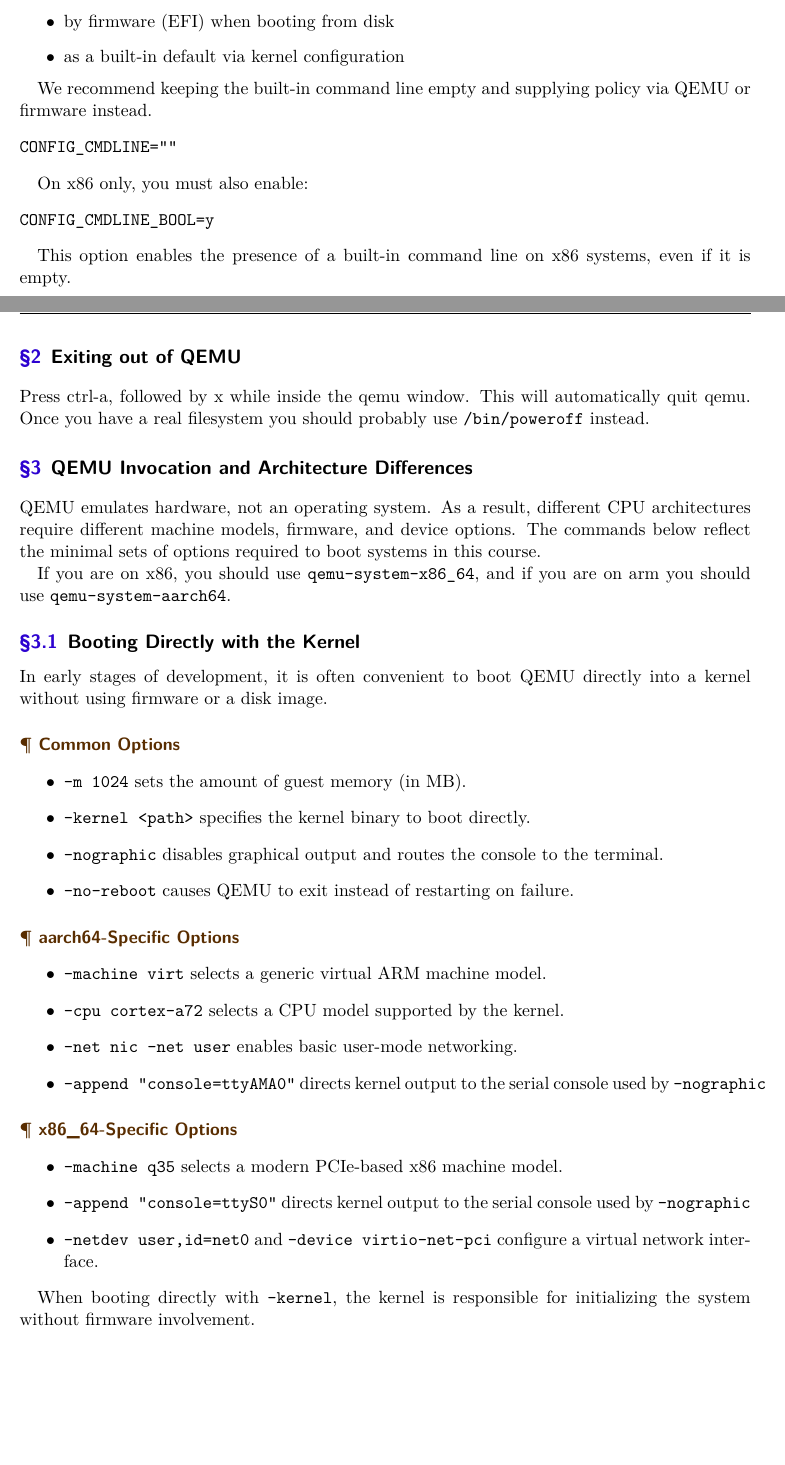
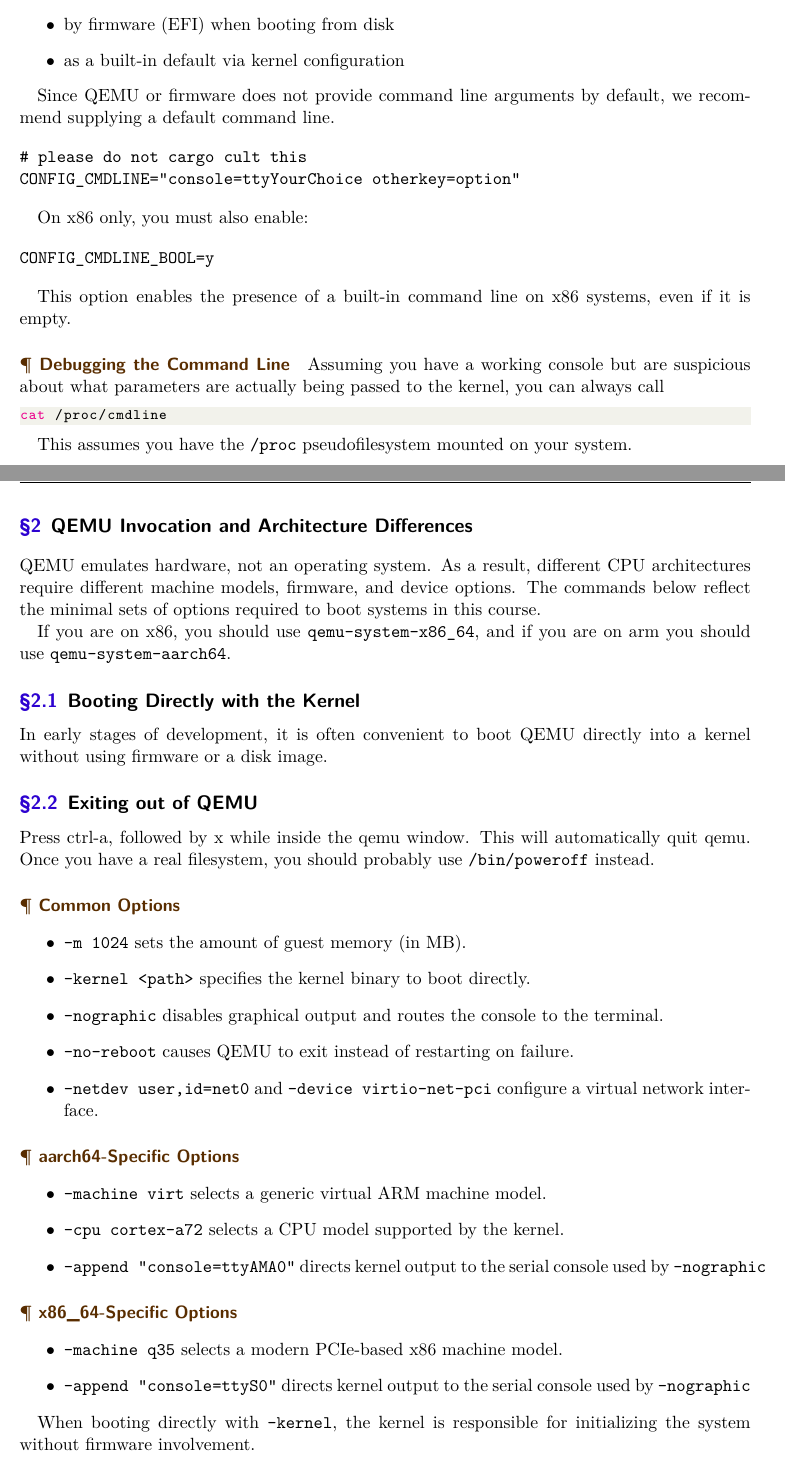
Before and after one commit to junikimm717/fls-lectures, a LaTeX document (lecture3/notes.tex): two parts of pages 2 and 4 of 5, joined at a grey line, cut so that both start at the same text, the shorter picture padded with empty space. Compiled offline with XeLaTeX.

Commit message:
slight edits + sys slide

```diff
--- a/lecture3/notes.tex
+++ b/lecture3/notes.tex
@@ -64,11 +64,12 @@
   \item as a built-in default via kernel configuration
 \end{itemize}
 
-We recommend keeping the built-in command line empty and supplying policy via
-QEMU or firmware instead.
+Since QEMU or firmware does not provide command line arguments by default, we
+recommend supplying a default command line.
 
 \begin{verbatim}
-CONFIG_CMDLINE=""
+# please do not cargo cult this
+CONFIG_CMDLINE="console=ttyYourChoice otherkey=option"
 \end{verbatim}
 
 On x86 only, you must also enable:
@@ -79,6 +80,18 @@
 
 This option enables the presence of a built-in command line on x86 systems,
 even if it is empty.
+
+\paragraph{Debugging the Command Line}
+
+Assuming you have a working console but are suspicious about what parameters are
+actually being passed to the kernel, you can always call
+
+\begin{lstlisting}[language=bash]
+cat /proc/cmdline
+\end{lstlisting}
+
+This assumes you have the \texttt{/proc} pseudofilesystem mounted on your
+system.
 
 \paragraph{EFI Support}
 
@@ -155,12 +168,6 @@
 
 \newpage
 
-\section{Exiting out of QEMU}
-
-Press ctrl-a, followed by x while inside the qemu window. This will
-automatically quit qemu. Once you have a real filesystem you should probably use
-\texttt{/bin/poweroff} instead.
-
 \section{QEMU Invocation and Architecture Differences}
 
 QEMU emulates hardware, not an operating system. As a result, different CPU
@@ -176,6 +183,12 @@
 In early stages of development, it is often convenient to boot QEMU directly
 into a kernel without using firmware or a disk image.
 
+\subsection{Exiting out of QEMU}
+
+Press ctrl-a, followed by x while inside the qemu window. This will
+automatically quit qemu. Once you have a real filesystem, you should probably
+use \texttt{/bin/poweroff} instead.
+
 \paragraph{Common Options}
 
 \begin{itemize}
@@ -184,6 +197,8 @@
   \item \texttt{-nographic} disables graphical output and routes the console to
         the terminal.
   \item \texttt{-no-reboot} causes QEMU to exit instead of restarting on failure.
+  \item \texttt{-netdev user,id=net0} and \texttt{-device virtio-net-pci}
+        configure a virtual network interface.
 \end{itemize}
 
 \paragraph{aarch64-Specific Options}
@@ -191,7 +206,6 @@
 \begin{itemize}
   \item \texttt{-machine virt} selects a generic virtual ARM machine model.
   \item \texttt{-cpu cortex-a72} selects a CPU model supported by the kernel.
-  \item \texttt{-net nic -net user} enables basic user-mode networking.
   \item \texttt{-append "console=ttyAMA0"} directs kernel output to the serial
         console used by \texttt{-nographic}
 \end{itemize}
@@ -202,8 +216,6 @@
   \item \texttt{-machine q35} selects a modern PCIe-based x86 machine model.
   \item \texttt{-append "console=ttyS0"} directs kernel output to the serial
         console used by \texttt{-nographic}
-  \item \texttt{-netdev user,id=net0} and \texttt{-device virtio-net-pci}
-        configure a virtual network interface.
 \end{itemize}
 
 When booting directly with \texttt{-kernel}, the kernel is responsible for
```
Also changed, not shown: lecture3/lecture.tex (+15 -0 lines).
